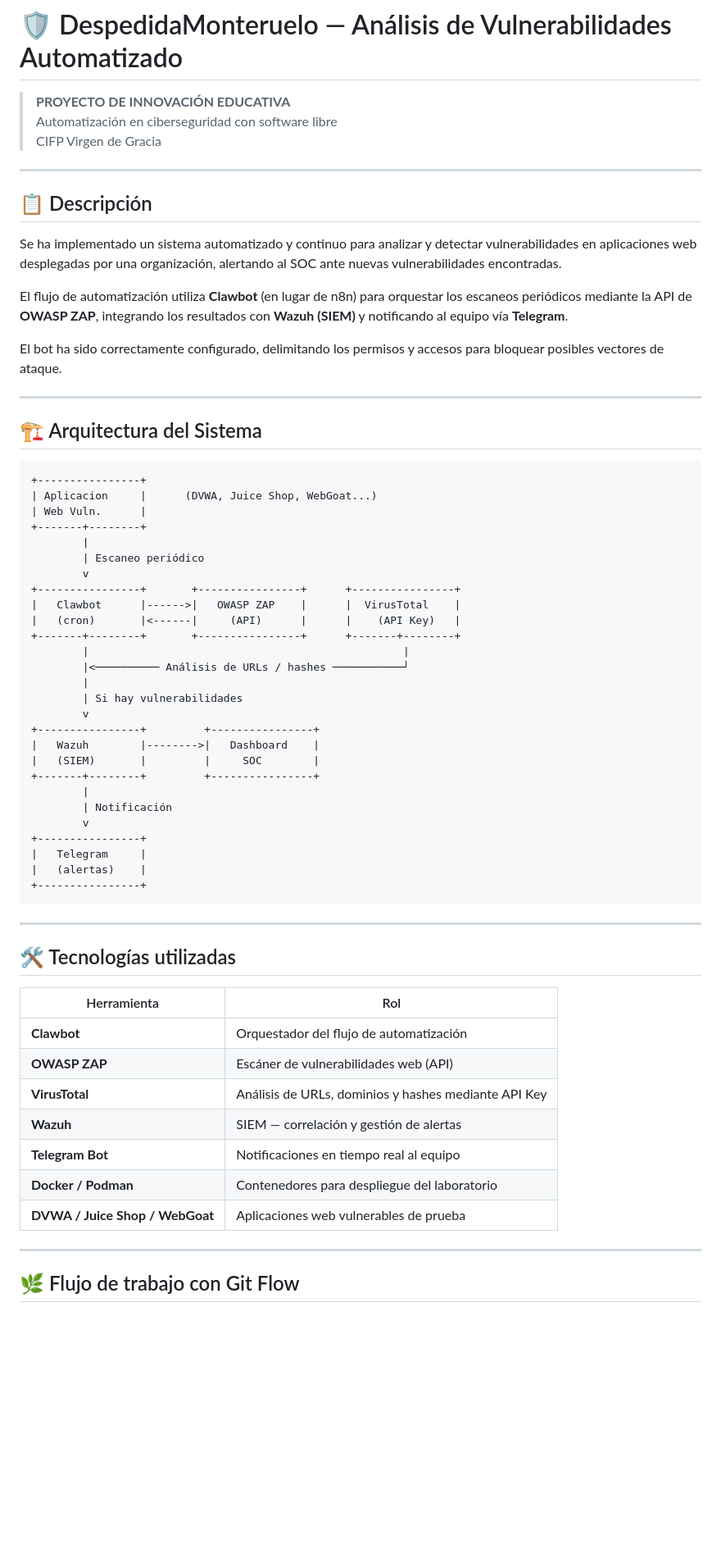
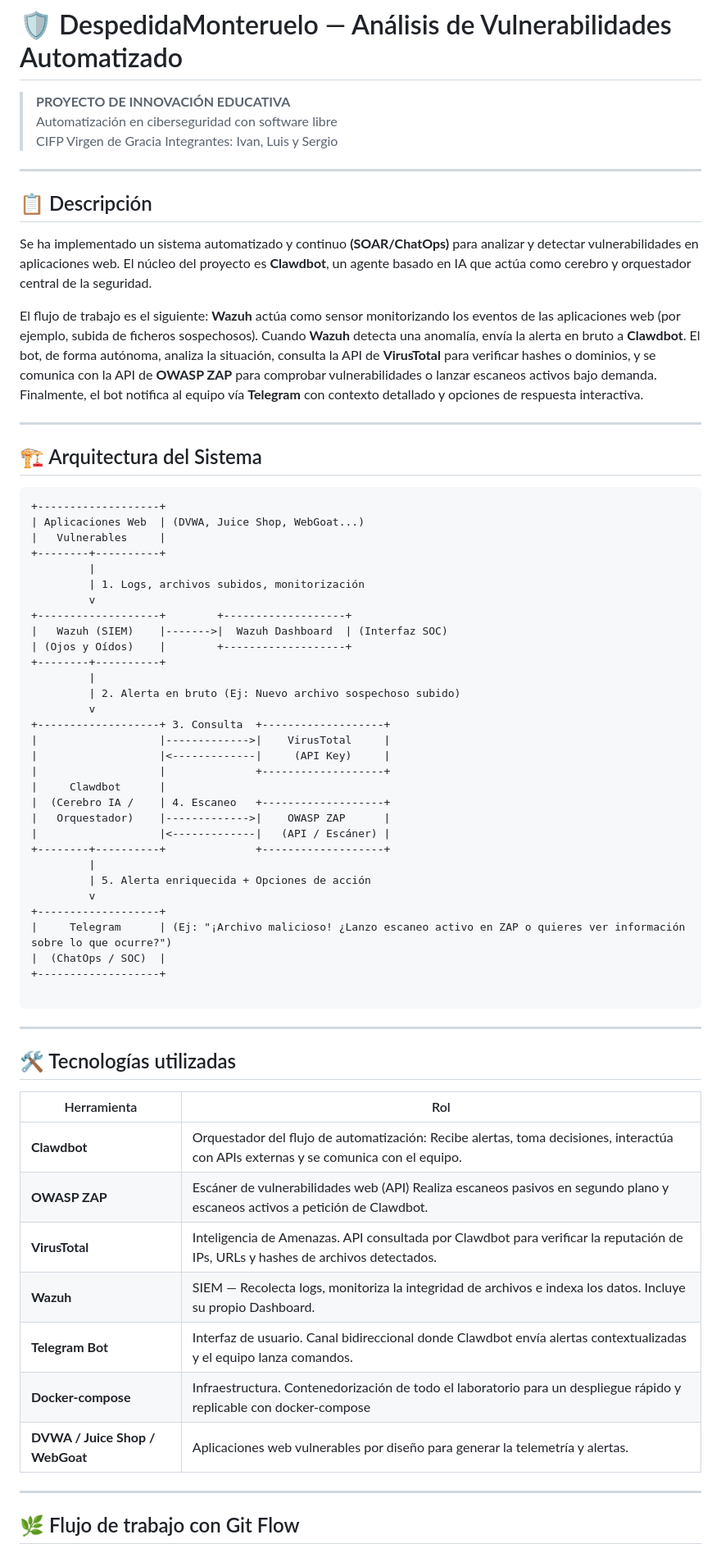
Before and after one commit to IveenNet/DespedidaMonteruelo, a Markdown page: README.md, the part around the change. Shown at 82% size. GitHub-like rendering; blank space fills up the shorter version.

Commit message:
docs: cambios en alcance de proyecto y arquitectura

````diff
--- a/README.md
+++ b/README.md
@@ -3,49 +3,52 @@
 > **PROYECTO DE INNOVACIÓN EDUCATIVA**
 > Automatización en ciberseguridad con software libre
 > CIFP Virgen de Gracia
+> Integrantes: Ivan, Luis y Sergio
 
 ---
 
 ## 📋 Descripción
 
-Se ha implementado un sistema automatizado y continuo para analizar y detectar vulnerabilidades en aplicaciones web desplegadas por una organización, alertando al SOC ante nuevas vulnerabilidades encontradas.
+Se ha implementado un sistema automatizado y continuo **(SOAR/ChatOps)** para analizar y detectar vulnerabilidades en aplicaciones web. El núcleo del proyecto es **Clawdbot**, un agente basado en IA que actúa como cerebro y orquestador central de la seguridad.
 
-El flujo de automatización utiliza **Clawbot** (en lugar de n8n) para orquestar los escaneos periódicos mediante la API de **OWASP ZAP**, integrando los resultados con **Wazuh (SIEM)** y notificando al equipo vía **Telegram**.
-
-El bot ha sido correctamente configurado, delimitando los permisos y accesos para bloquear posibles vectores de ataque.
+El flujo de trabajo es el siguiente: **Wazuh** actúa como sensor monitorizando los eventos de las aplicaciones web (por ejemplo, subida de ficheros sospechosos). Cuando **Wazuh** detecta una anomalía, envía la alerta en bruto a **Clawdbot**. El bot, de forma autónoma, analiza la situación, consulta la API de **VirusTotal** para verificar hashes o dominios, y se comunica con la API de **OWASP ZAP** para comprobar vulnerabilidades o lanzar escaneos activos bajo demanda. Finalmente, el bot notifica al equipo vía **Telegram** con contexto detallado y opciones de respuesta interactiva.
 
 ---
 
 ## 🏗️ Arquitectura del Sistema
 
 ```
-+----------------+
-| Aplicacion     |      (DVWA, Juice Shop, WebGoat...)
-| Web Vuln.      |
-+-------+--------+
-        |
-        | Escaneo periódico
-        v
-+----------------+       +----------------+      +----------------+
-|   Clawbot      |------>|   OWASP ZAP    |      |  VirusTotal    |
-|   (cron)       |<------|     (API)      |      |    (API Key)   |
-+-------+--------+       +----------------+      +-------+--------+
-        |                                                 |
-        |<────────── Análisis de URLs / hashes ───────────┘
-        |
-        | Si hay vulnerabilidades
-        v
-+----------------+         +----------------+
-|   Wazuh        |-------->|   Dashboard    |
-|   (SIEM)       |         |     SOC        |
-+-------+--------+         +----------------+
-        |
-        | Notificación
-        v
-+----------------+
-|   Telegram     |
-|   (alertas)    |
-+----------------+
++-------------------+
+| Aplicaciones Web  | (DVWA, Juice Shop, WebGoat...)
+|   Vulnerables     |
++--------+----------+
+         |
+         | 1. Logs, archivos subidos, monitorización
+         v
++-------------------+        +-------------------+
+|   Wazuh (SIEM)    |------->|  Wazuh Dashboard  | (Interfaz SOC)
+| (Ojos y Oídos)    |        +-------------------+
++--------+----------+
+         |
+         | 2. Alerta en bruto (Ej: Nuevo archivo sospechoso subido)
+         v
++-------------------+ 3. Consulta  +-------------------+
+|                   |------------->|    VirusTotal     |
+|                   |<-------------|     (API Key)     |
+|                   |              +-------------------+
+|     Clawdbot      |
+|  (Cerebro IA /    | 4. Escaneo   +-------------------+
+|   Orquestador)    |------------->|    OWASP ZAP      |
+|                   |<-------------|   (API / Escáner) |
++--------+----------+              +-------------------+
+         |
+         | 5. Alerta enriquecida + Opciones de acción
+         v
++-------------------+
+|     Telegram      | (Ej: "¡Archivo malicioso! ¿Lanzo escaneo activo en ZAP o quieres ver información sobre lo que ocurre?")
+|  (ChatOps / SOC)  |
++-------------------+
+
 ```
 
 ---
@@ -54,13 +57,13 @@ El bot ha sido correctamente configurado, delimitando los permisos y accesos par
 
 | Herramienta | Rol |
 |-------------|-----|
-| **Clawbot** | Orquestador del flujo de automatización |
-| **OWASP ZAP** | Escáner de vulnerabilidades web (API) |
-| **VirusTotal** | Análisis de URLs, dominios y hashes mediante API Key |
-| **Wazuh** | SIEM — correlación y gestión de alertas |
-| **Telegram Bot** | Notificaciones en tiempo real al equipo |
-| **Docker / Podman** | Contenedores para despliegue del laboratorio |
-| **DVWA / Juice Shop / WebGoat** | Aplicaciones web vulnerables de prueba |
+| **Clawdbot** | Orquestador del flujo de automatización: Recibe alertas, toma decisiones, interactúa con APIs externas y se comunica con el equipo. |
+| **OWASP ZAP** | Escáner de vulnerabilidades web (API) Realiza escaneos pasivos en segundo plano y escaneos activos a petición de Clawdbot. |
+| **VirusTotal** | Inteligencia de Amenazas. API consultada por Clawdbot para verificar la reputación de IPs, URLs y hashes de archivos detectados. |
+| **Wazuh** | SIEM — Recolecta logs, monitoriza la integridad de archivos e indexa los datos. Incluye su propio Dashboard.|
+| **Telegram Bot** | Interfaz de usuario. Canal bidireccional donde Clawdbot envía alertas contextualizadas y el equipo lanza comandos. |
+| **Docker-compose** | Infraestructura. Contenedorización de todo el laboratorio para un despliegue rápido y replicable con docker-compose |
+| **DVWA / Juice Shop / WebGoat** | Aplicaciones web vulnerables por diseño para generar la telemetría y alertas. |
 
 ---
 
````
